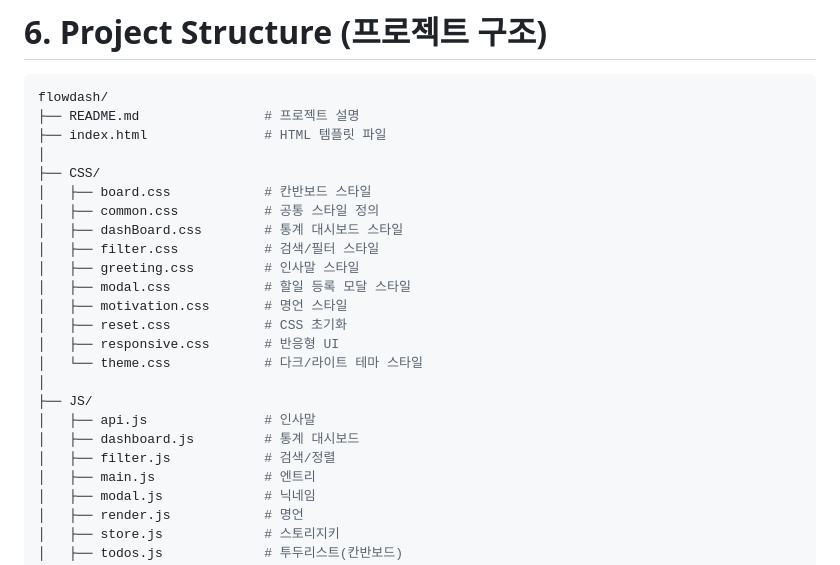
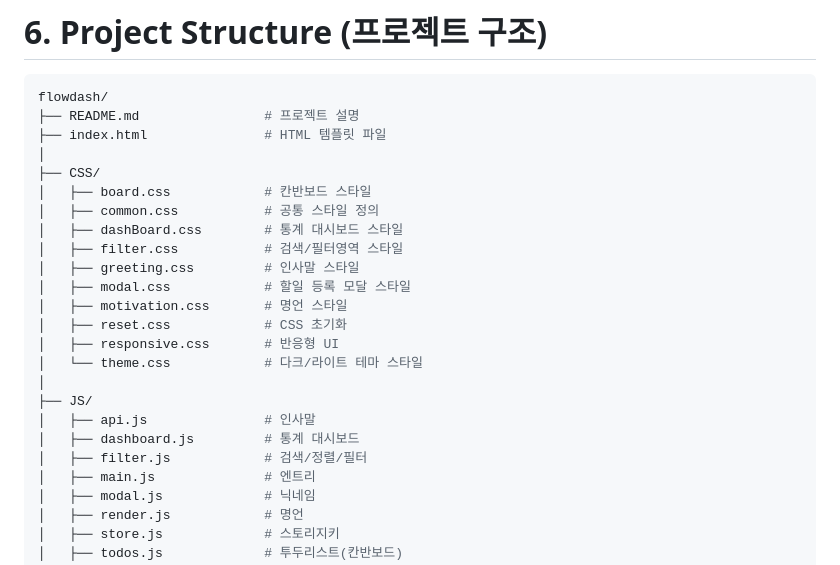
Before and after one commit to jumin0621/flowdash, a Markdown page: README.md, the part around the change. Drawn GitHub-style.

Commit message:
리드미 4차 수정

```diff
--- a/README.md
+++ b/README.md
@@ -205,7 +205,7 @@ flowdash/
 │   ├── board.css            # 칸반보드 스타일
 │   ├── common.css           # 공통 스타일 정의
 │   ├── dashBoard.css        # 통계 대시보드 스타일
-│   ├── filter.css           # 검색/필터 스타일
+│   ├── filter.css           # 검색/필터영역 스타일
 │   ├── greeting.css         # 인사말 스타일
 │   ├── modal.css            # 할일 등록 모달 스타일
 │   ├── motivation.css       # 명언 스타일
@@ -216,7 +216,7 @@ flowdash/
 ├── JS/
 │   ├── api.js               # 인사말
 │   ├── dashboard.js         # 통계 대시보드
-│   ├── filter.js            # 검색/정렬
+│   ├── filter.js            # 검색/정렬/필터
 │   ├── main.js              # 엔트리
 │   ├── modal.js             # 닉네임
 │   ├── render.js            # 명언
```
